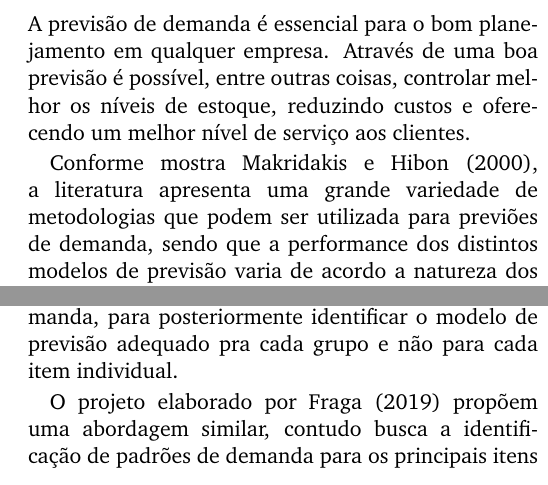
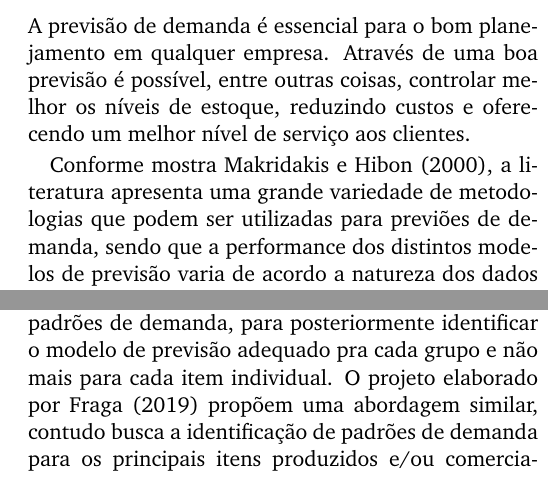
Before and after one commit to tbfraga/gamos-madScientistsDiary-, a LaTeX document (2022_001 demand pattern identification projects.tex): two parts of the columns of page 1 of 2, joined at a grey line, cut so that both start at the same text. The pictures show the PDF file 2022_001 demand pattern identification projects.pdf that the author committed with the source.

Commit message:
what GAMOS is doing just now

```diff
--- a/2022_001 demand pattern identification projects.tex
+++ b/2022_001 demand pattern identification projects.tex
@@ -128,11 +127,11 @@ Empresas do Agreste Pernambucano', especialmente na forma de projetos de inicia
 
 A previsão de demanda é essencial para o bom planejamento em qualquer empresa. Através de uma boa previsão é possível, entre outras coisas, controlar melhor os níveis de estoque, reduzindo custos e oferecendo um melhor nível de serviço aos clientes.
 
-Conforme mostra \cite{MakridakisHibon2000}, a literatura apresenta uma grande variedade de metodologias que podem ser utilizada para previões de demanda, sendo que a performance dos distintos modelos de previsão varia de acordo a natureza dos dados e um modelo que gera bons resultados para determinada classe de itens de uma empresa pode gerar previsões ruins para outros itens dessa mesma empresa.
+Conforme mostra \cite{MakridakisHibon2000}, a literatura apresenta uma grande variedade de metodologias que podem ser utilizadas para previões de demanda, sendo que a performance dos distintos modelos de previsão varia de acordo a natureza dos dados e um modelo que gera bons resultados para determinada classe de itens de uma empresa pode gerar previsões ruins para outros itens dessa mesma empresa.
 
-Uma estratégia natural utilizada para identificar o modelo de previsão adequado pra cada item consiste em comparar a performance dos distintos modelos candidatos utilizando dados históricos de vendas do item \citep{UlrichEtAl2022}. Contudo, como geralmente as empresas produzem e/ou comercializam uma grande variedade de itens, essa estratégia acaba se tornando um esforço considerável. De acordo com \cite{UlrichEtAl2022}, uma opção viável consiste em agrupar os itens de acordo com seus padrões de demanda, para posteriormente identificar o modelo de previsão adequado pra cada grupo e não para cada item individual.
+Uma estratégia natural utilizada para identificar o modelo de previsão adequado pra cada item consiste em comparar a performance dos distintos modelos candidatos utilizando dados históricos de vendas do item \citep{UlrichEtAl2022}. Contudo, como geralmente as empresas produzem e/ou comercializam uma grande variedade de itens, essa estratégia acaba se tornando um esforço considerável.
 
-O projeto elaborado por \cite{Fraga2019} propõem uma abordagem similar, contudo busca a identificação de padrões de demanda para os principais itens produzidos e/ou comercializados por um grupo de micro e pequenas empresas do Agreste Pernambucano, visando o desenvolvimento de uma metodologia combinada que seja adequada a um cojunto de padrões de demanda distintos e recorrentes nestas empresas. Como parte do projeto proposto por \cite{Fraga2019}, o GAMOS estará desenvolvendo subprojetos de pesquisa, buscando identitificar os padrões de demanda dos principais produtos de empresas de diferentes setores da região. Cada subprojeto buscará o atingimento dos seguintes objetivos:
+De acordo com \cite{UlrichEtAl2022}, uma opção viável consiste em agrupar os itens de acordo com seus padrões de demanda, para posteriormente identificar o modelo de previsão adequado pra cada grupo e não mais para cada item individual. O projeto elaborado por \cite{Fraga2019} propõem uma abordagem similar, contudo busca a identificação de padrões de demanda para os principais itens produzidos e/ou comercializados por um grupo de micro e pequenas empresas do Agreste Pernambucano, visando o desenvolvimento de uma metodologia combinada que seja adequada a um cojunto de padrões de demanda distintos e recorrentes nestas empresas. Como parte do projeto proposto por \cite{Fraga2019}, o GAMOS estará desenvolvendo subprojetos de pesquisa, buscando identitificar os padrões de demanda dos principais produtos de empresas de diferentes setores da região. Cada subprojeto buscará o atingimento dos seguintes objetivos:
 
 \begin{itemize}
   \item identificação de metodologia atualmente aplicada para previsão de demanda na empresa;
```
Also changed, not shown: 2022_001 demand pattern identification projects.pdf, 2022_001 demand pattern identification projects.tex (10 more changed lines).
